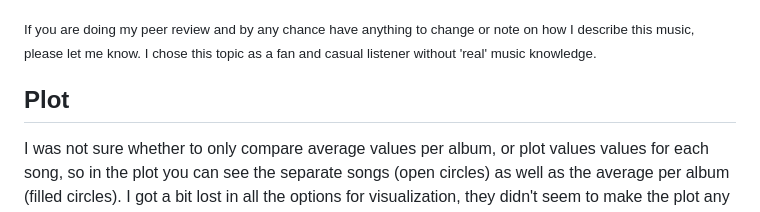
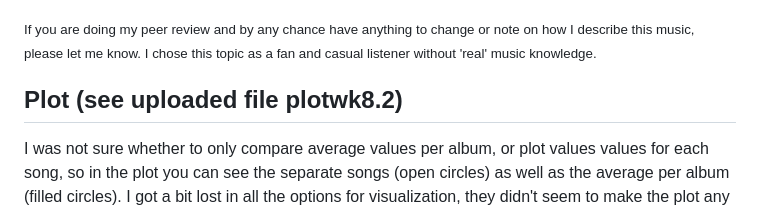
Before and after one commit to tessavsoldt/Portfolio_CM, a Markdown page: README.md, the part around the change. GitHub-like rendering.

```diff
--- a/README.md
+++ b/README.md
@@ -13,7 +13,7 @@ For each album specifically, I want to compare the most popular song. Perhaps th
 
 <sub> If you are doing my peer review and by any chance have anything to change or note on how I describe this music, please let me know. I chose this topic as a fan and casual listener without 'real' music knowledge. <sub>
 
- ## Plot
+ ## Plot (see uploaded file plotwk8.2)
 
   I was not sure whether to only compare average values per album, or plot values values for each song, so in the plot you can see the separate songs (open circles) as well as the average per album (filled circles). I got a bit lost in all the options for visualization, they didn't seem to make the plot any more clear or informative, just more chaotic. Hopefully more practice with R and datacamp may improve my insight in data and plot features.
   In the plot, you can see that Pretty. Odd. is the least loud and energetic, whereas Pray for the Wicked is the loudest and most energetic. Additionally almost each album seems to have a less loud and low energy song. One album has an outlier with very low loudness and energy, which I expect is the spoken introduction track to the album. The plot also shows that Vices & Virtues has the lowest average valence, while Pray for the Wicked has the highest valence.
```
